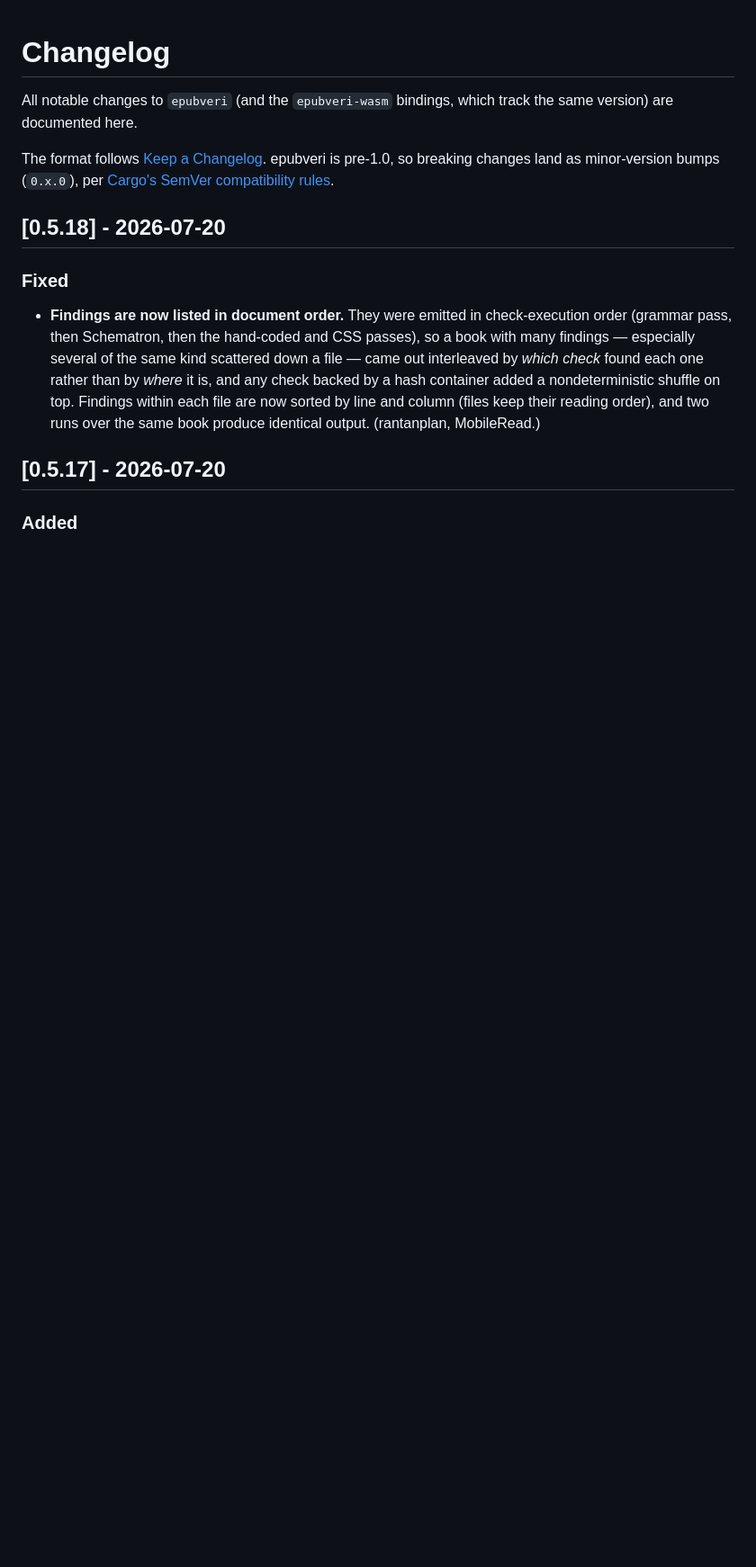
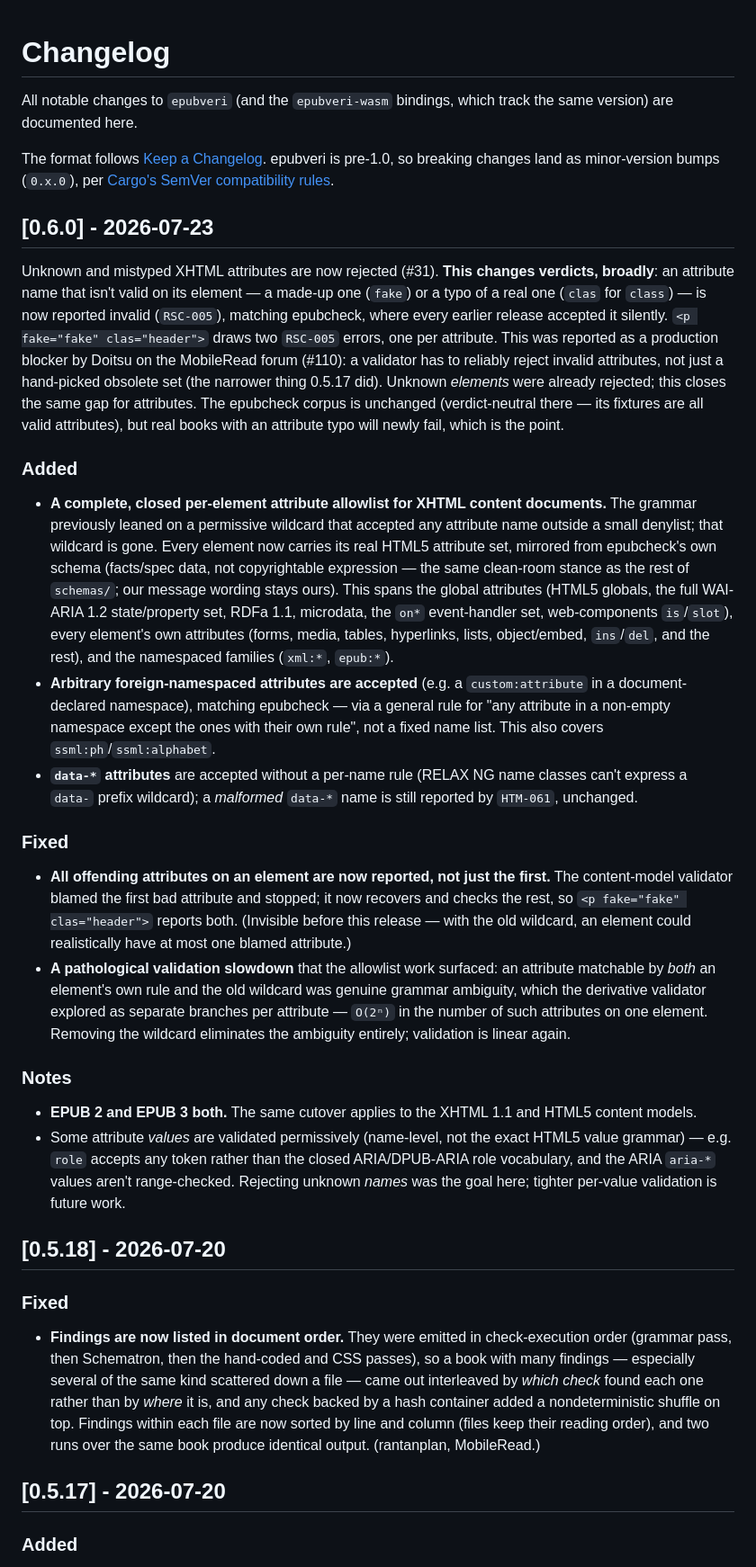
Before and after one commit to veripublica/epubveri, a Markdown page: CHANGELOG.md, the part around the change. Shown at 90% size. GitHub-like rendering; blank space fills up the shorter version.

Commit message:
CHANGELOG: 0.6.0 (reject unknown/mistyped attributes, #31)

```diff
--- a/CHANGELOG.md
+++ b/CHANGELOG.md
@@ -7,6 +7,67 @@ The format follows [Keep a Changelog](https://keepachangelog.com/en/1.0.0/).
 epubveri is pre-1.0, so breaking changes land as minor-version bumps
 (`0.x.0`), per [Cargo's SemVer compatibility
 rules](https://doc.rust-lang.org/cargo/reference/semver.html).
+
+## [0.6.0] - 2026-07-23
+
+Unknown and mistyped XHTML attributes are now rejected (#31). **This changes
+verdicts, broadly**: an attribute name that isn't valid on its element — a
+made-up one (`fake`) or a typo of a real one (`clas` for `class`) — is now
+reported invalid (`RSC-005`), matching epubcheck, where every earlier release
+accepted it silently. `<p fake="fake" clas="header">` draws two `RSC-005`
+errors, one per attribute. This was reported as a production blocker by Doitsu
+on the MobileRead forum (#110): a validator has to reliably reject invalid
+attributes, not just a hand-picked obsolete set (the narrower thing 0.5.17
+did). Unknown *elements* were already rejected; this closes the same gap for
+attributes. The epubcheck corpus is unchanged (verdict-neutral there — its
+fixtures are all valid attributes), but real books with an attribute typo will
+newly fail, which is the point.
+
+### Added
+
+- **A complete, closed per-element attribute allowlist for XHTML content
+  documents.** The grammar previously leaned on a permissive wildcard that
+  accepted any attribute name outside a small denylist; that wildcard is gone.
+  Every element now carries its real HTML5 attribute set, mirrored from
+  epubcheck's own schema (facts/spec data, not copyrightable expression — the
+  same clean-room stance as the rest of `schemas/`; our message wording stays
+  ours). This spans the global attributes (HTML5 globals, the full WAI-ARIA
+  1.2 state/property set, RDFa 1.1, microdata, the `on*` event-handler set,
+  web-components `is`/`slot`), every element's own attributes (forms, media,
+  tables, hyperlinks, lists, object/embed, `ins`/`del`, and the rest), and the
+  namespaced families (`xml:*`, `epub:*`).
+- **Arbitrary foreign-namespaced attributes are accepted** (e.g. a
+  `custom:attribute` in a document-declared namespace), matching epubcheck —
+  via a general rule for "any attribute in a non-empty namespace except the
+  ones with their own rule", not a fixed name list. This also covers
+  `ssml:ph`/`ssml:alphabet`.
+- **`data-*` attributes** are accepted without a per-name rule (RELAX NG name
+  classes can't express a `data-` prefix wildcard); a *malformed* `data-*`
+  name is still reported by `HTM-061`, unchanged.
+
+### Fixed
+
+- **All offending attributes on an element are now reported, not just the
+  first.** The content-model validator blamed the first bad attribute and
+  stopped; it now recovers and checks the rest, so `<p fake="fake"
+  clas="header">` reports both. (Invisible before this release — with the old
+  wildcard, an element could realistically have at most one blamed attribute.)
+- **A pathological validation slowdown** that the allowlist work surfaced:
+  an attribute matchable by *both* an element's own rule and the old wildcard
+  was genuine grammar ambiguity, which the derivative validator explored as
+  separate branches per attribute — `O(2ⁿ)` in the number of such attributes
+  on one element. Removing the wildcard eliminates the ambiguity entirely;
+  validation is linear again.
+
+### Notes
+
+- **EPUB 2 and EPUB 3 both.** The same cutover applies to the XHTML 1.1 and
+  HTML5 content models.
+- Some attribute *values* are validated permissively (name-level, not the
+  exact HTML5 value grammar) — e.g. `role` accepts any token rather than the
+  closed ARIA/DPUB-ARIA role vocabulary, and the ARIA `aria-*` values aren't
+  range-checked. Rejecting unknown *names* was the goal here; tighter
+  per-value validation is future work.
 
 ## [0.5.18] - 2026-07-20
 
```
